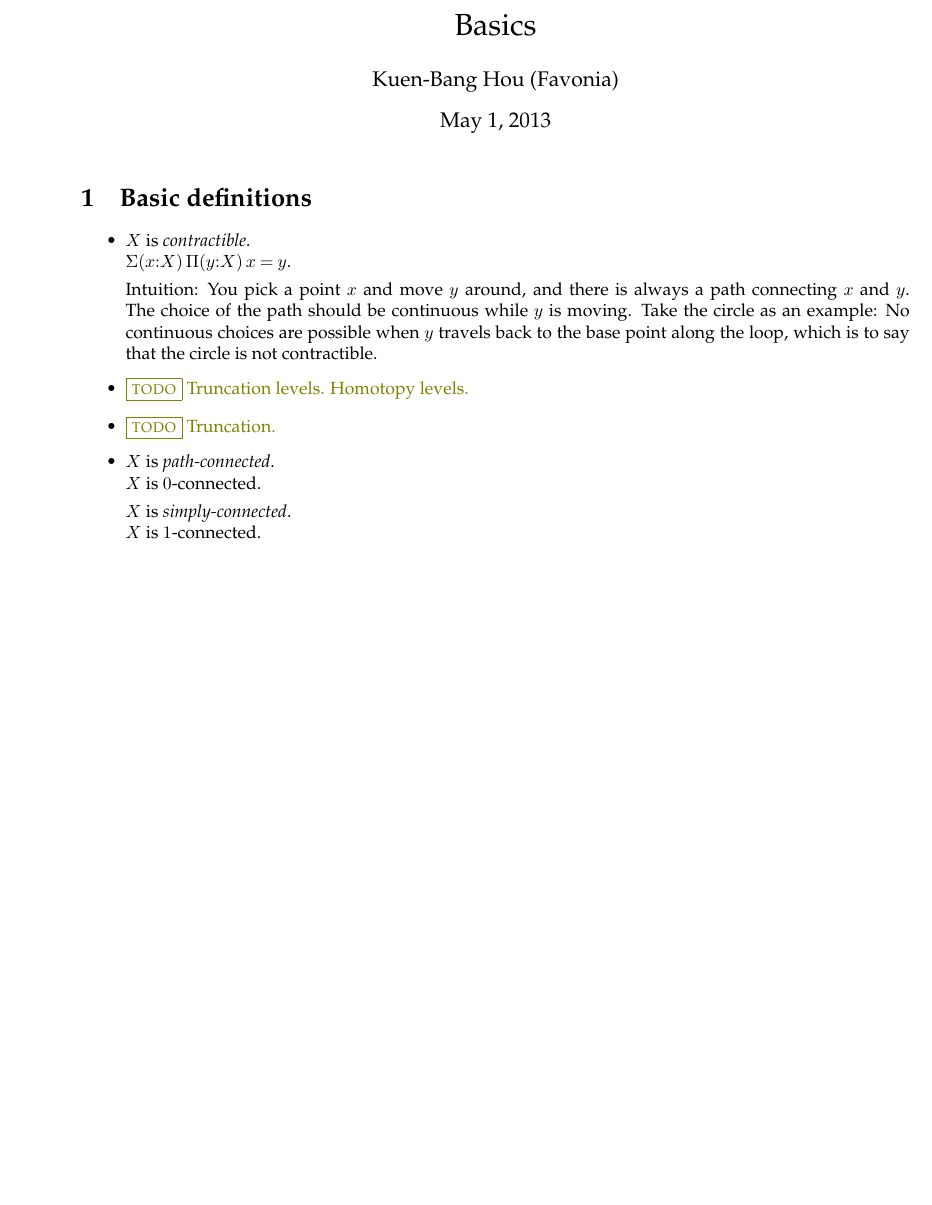
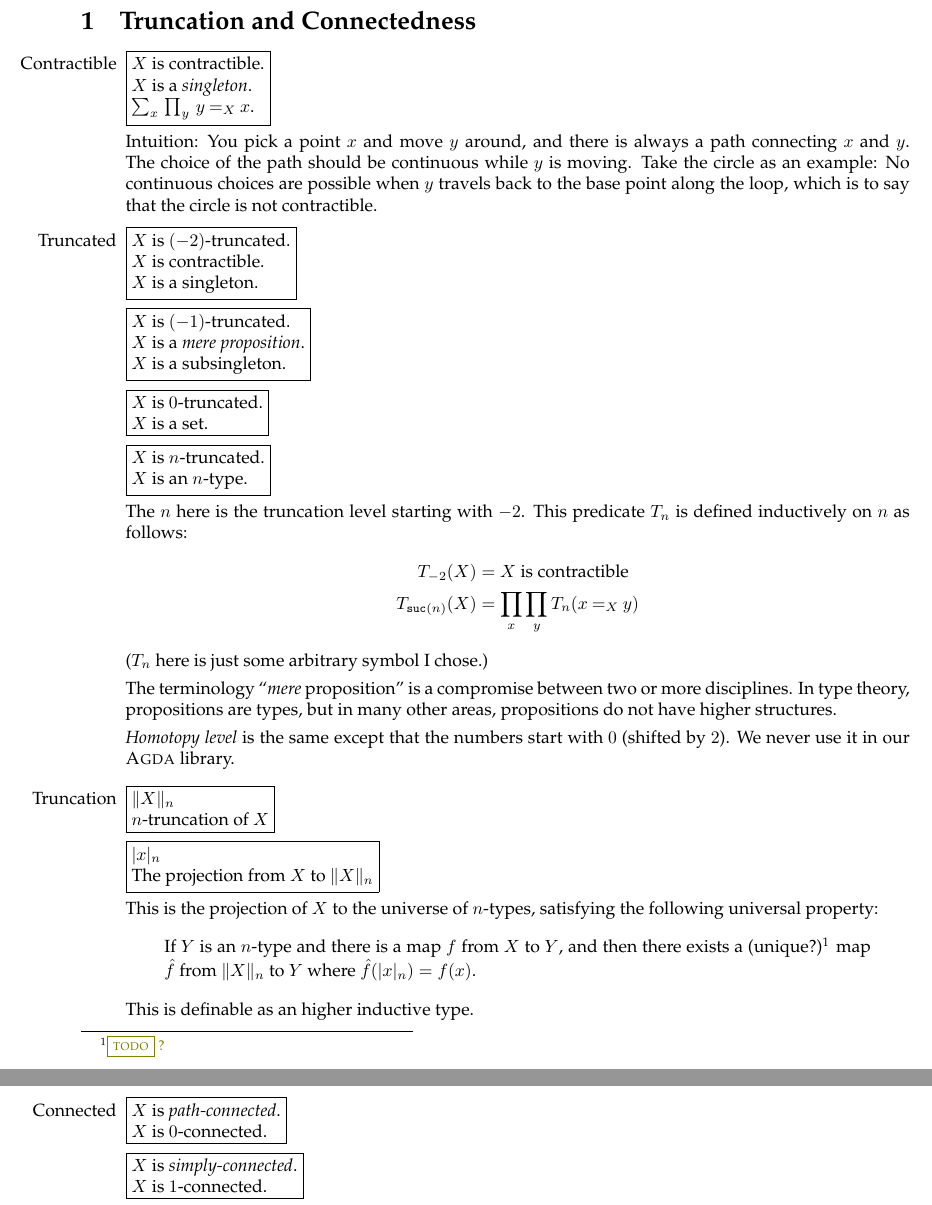
Before and after one commit to ivoysey/hott-notes, a LaTeX document (basics.tex): part of the page before the commit and two parts of pages 1 and 2 of 2 after it, the two joined at a grey line, cut at the place of the change, the shorter picture padded with empty space. Compiled offline with pdfLaTeX.

Commit message:
Add more stuffs.

```diff
--- a/basics.tex
+++ b/basics.tex
@@ -8,15 +7,24 @@
 
 \begin{document}
-\maketitle
 
 \newcommand{\path}{\mathbin{=}}
+\newcommand{\trunc}[2]{\| #2 \|_{#1}}
+\newcommand{\proj}[2]{| #2 |_{#1}}
+\newcommand{\fpbox}[1]{\fbox{\pbox[t]{\textwidth}{#1}}}
+\newcommand{\suc}{\mathtt{suc}}
 \newcommand{\TODO}[1]{\textcolor{Olive}{\fbox{\textsc{todo}} {#1}}}
 
-\section{Basic definitions}
+\section{Truncation and Connectedness}
 \begin{itemize}
-  \item
-    $X$ is \emph{contractible}.\\
-    $\Sigma (x{:}X)\,\Pi (y{:}X)\,x \path y$.
+  \item[Contractible]
+
+    \fpbox{
+      $X$ is contractible.
+      \\
+      $X$ is a \emph{singleton}.
+      \\
+      $\sum_x\,\prod_y\,y \path_X x$.
+    }
 
     Intuition: You pick a point $x$ and move $y$ around, and there is always
     a path connecting $x$ and $y$. The choice of the path should be continuous
@@ -24,17 +32,86 @@
     No continuous choices are possible when $y$ travels back to the base point
     along the loop, which is to say that the circle is not contractible.
 
-  \item
-    \TODO{Truncation levels. Homotopy levels.}
+  \item[Truncated]
 
-  \item
-    \TODO{Truncation.}
+    \fpbox{
+      $X$ is $(-2)$-truncated.
+      \\
+      $X$ is contractible.
+      \\
+      $X$ is a singleton.
+    }
 
-  \item
+    \fpbox{
+      $X$ is $(-1)$-truncated.
+      \\
+      $X$ is a \emph{mere proposition}.
+      \\
+      $X$ is a subsingleton.
+    }
+
+    \fpbox{
+      $X$ is $0$-truncated.
+      \\
+      $X$ is a set.
+    }
+
+    \fpbox{
+      $X$ is $n$-truncated.
+      \\
+      $X$ is an $n$-type.
+    }
+
+    The $n$ here is the truncation level starting with $-2$.
+    This predicate $T_n$ is defined inductively on $n$ as follows:
+    \begin{align*}
+      T_{-2}(X) &= \text{$X$ is contractible}
+      \\
+      T_{\suc(n)}(X) &= \prod_x \prod_y T_n(x \path_X y)
+    \end{align*}
+    ($T_n$ here is just some arbitrary symbol I chose.)
+
+    The terminology ``\emph{mere} proposition'' is a compromise between two or more
+    disciplines.  In type theory, propositions are types, but in many other areas,
+    propositions do not have higher structures.
+
+    \emph{Homotopy level} is the same except that the numbers start with $0$ (shifted by $2$).
+    We never use it in our \textsc{Agda} library.
+
+  \item[Truncation]
+
+    \fpbox{
+      $\trunc{n}{X}$
+      \\
+      $n$-truncation of $X$
+    }
+
+    \fpbox{
+      $\proj{n}{x}$
+      \\
+      The projection from $X$ to $\trunc{n}{X}$
+    }
+
+    This is the projection of $X$ to the universe of $n$-types,
+    satisfying the following universal property:
+
+    \begin{quote}
+      If $Y$ is an $n$-type and there is a map $f$ from $X$ to $Y$,
+      and then there exists a (unique?)\footnote{\TODO{?}} map $\hat f$
+      from $\trunc{n}{X}$ to $Y$ where $\hat f(\proj{n}{x}) = f(x)$.
+    \end{quote}
+
+    This is definable as an higher inductive type.
+
+  \item[Connected]
+
+    \fpbox{
       $X$ is \emph{path-connected}.
       \\
       $X$ is $0$-connected.
+    }
 
+    \fpbox{
       $X$ is \emph{simply-connected}.
       \\
       $X$ is $1$-connected.
```
Also changed, not shown: basics.tex (8 more changed lines). Lines whose indentation alone changed are shown as unchanged.
